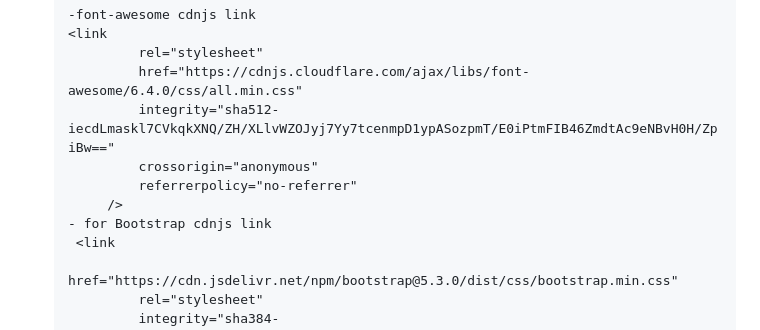
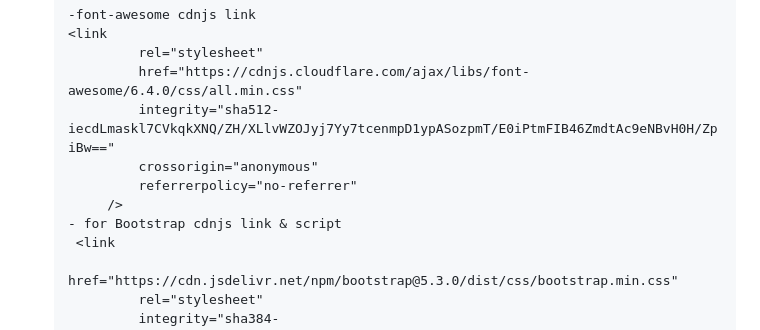
Before and after one commit to kaplanh/Gider-Takip-Uygulamasi, a Markdown page: README.md, the part around the change printed below. Rendered like a GitHub page.

```diff
--- a/README.md
+++ b/README.md
@@ -37,7 +37,7 @@ Monthly Expense Tracking Application (folder)
             crossorigin="anonymous"
             referrerpolicy="no-referrer"
         />
-   - for Bootstrap cdnjs link
+   - for Bootstrap cdnjs link & script
     <link
             href="https://cdn.jsdelivr.net/npm/bootstrap@5.3.0/dist/css/bootstrap.min.css"
             rel="stylesheet"
```
Also changed, not shown: other parts of README.md (+5 -0 lines).
